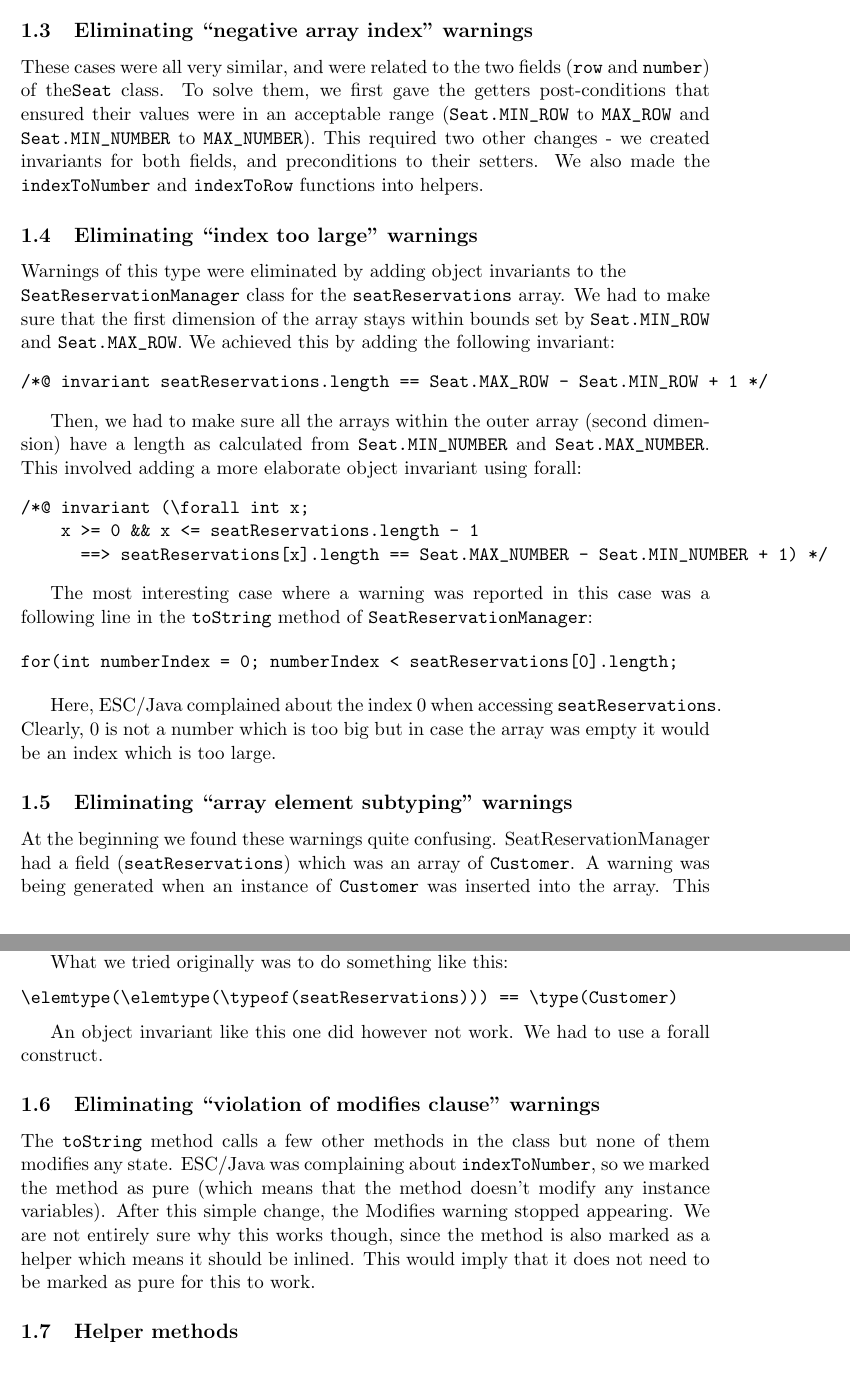
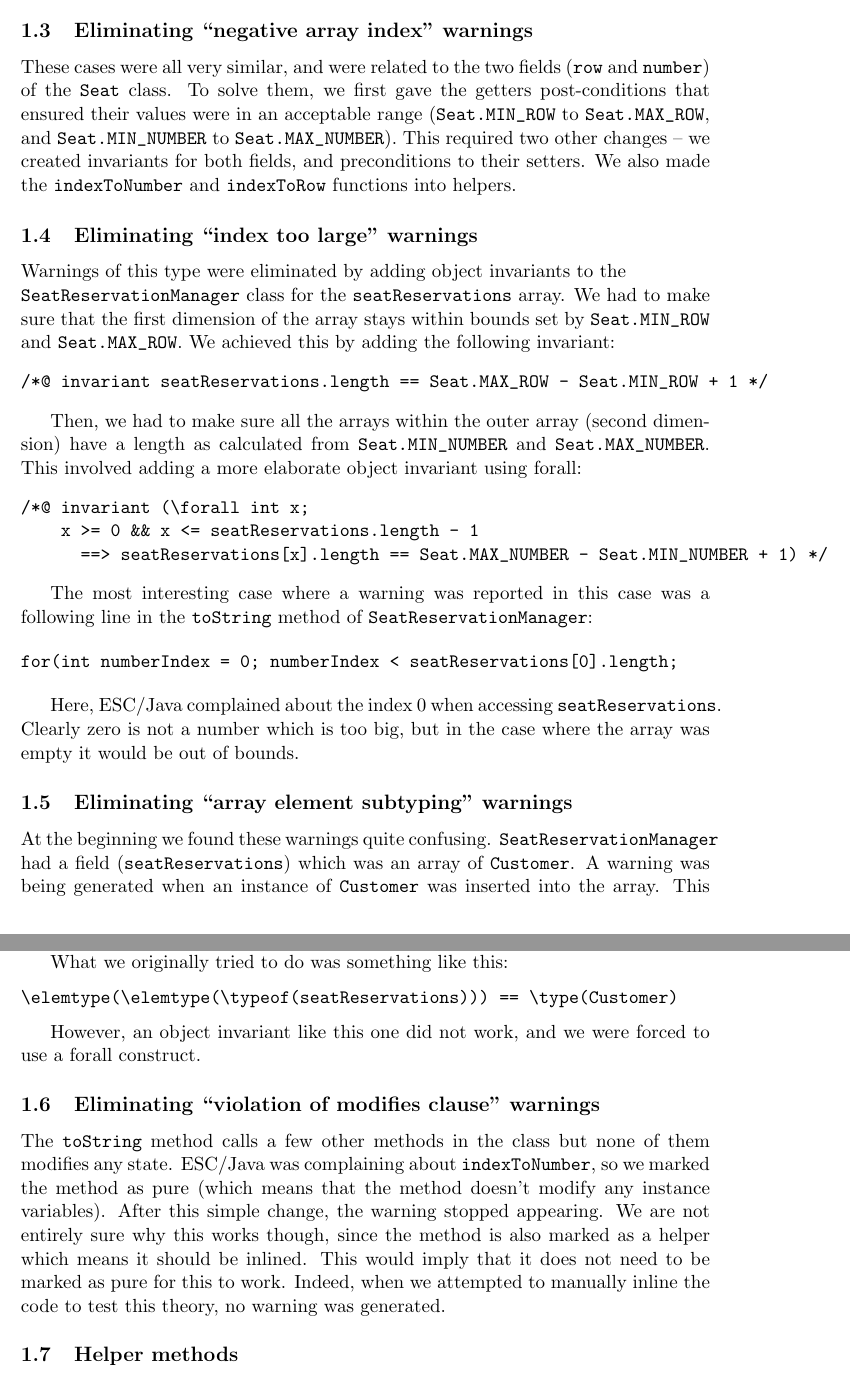
Before and after one commit to FriedSock/Project-Alastair, a LaTeX document (report/report.tex): two parts of pages 2 and 3 of 4, joined at a grey line, cut so that both start at the same text. Compiled offline with pdfLaTeX.

Commit message:
report prettied

```diff
--- a/report/report.tex
+++ b/report/report.tex
@@ -61,7 +62,7 @@ There were no knock-on effects caused by adding the new annotations.
 
 \subsection{Eliminating ``negative array index'' warnings}
 
-These cases were all very similar, and were related to the two fields (\verb|row| and \verb|number|) of the\verb|Seat| class. To solve them, we first gave the getters post-conditions that ensured their values were in an acceptable range (\verb|Seat.MIN_ROW| to \verb|MAX_ROW| and \verb|Seat.MIN_NUMBER| to \verb|MAX_NUMBER|). This required two other changes - we created invariants for both fields, and preconditions to their setters. We also made the \verb|indexToNumber| and \verb|indexToRow| functions into helpers.
+These cases were all very similar, and were related to the two fields (\verb|row| and \verb|number|) of the \verb|Seat| class. To solve them, we first gave the getters post-conditions that ensured their values were in an acceptable range (\verb|Seat.MIN_ROW| to \verb|Seat.MAX_ROW|, and \verb|Seat.MIN_NUMBER| to \verb|Seat.MAX_NUMBER|). This required two other changes -- we created invariants for both fields, and preconditions to their setters. We also made the \verb|indexToNumber| and \verb|indexToRow| functions into helpers.
 
 \subsection{Eliminating ``index too large'' warnings}
 
@@ -88,11 +89,11 @@ The most interesting case where a warning was reported in this case was a follow
 for(int numberIndex = 0; numberIndex < seatReservations[0].length;
 \end{verbatim}
 
-Here, ESC/Java complained about the index 0 when accessing \verb|seatReservations|. Clearly, 0 is not a number which is too big but in case the array was empty it would be an index which is too large.
+Here, ESC/Java complained about the index 0 when accessing \verb|seatReservations|. Clearly zero is not a number which is too big, but in the case where the array was empty it would be out of bounds.
 
 \subsection{Eliminating ``array element subtyping'' warnings}
 
-At the beginning we found these warnings quite confusing. SeatReservationManager had a field (\verb|seatReservations|) which was an array of \verb|Customer|. A warning was being generated when an instance of \verb|Customer| was inserted into the array. This didn't make much sense until we realised that if the array was initialised as an array of some class which is a subclass of \verb|Customer|, then inserting either an instance of \verb|Customer| or some other subclass would be wrong.
+At the beginning we found these warnings quite confusing. \verb|SeatReservationManager| had a field (\verb|seatReservations|) which was an array of \verb|Customer|. A warning was being generated when an instance of \verb|Customer| was inserted into the array. This didn't make much sense until we realised that if the array was initialised as an array of some class which is a subclass of \verb|Customer|, then inserting either an instance of \verb|Customer| or some other subclass would be wrong.
 
 Once we knew what the potential problem was, we fixed it by extending our object invariant with a forall clause to look like this:
 
@@ -104,19 +105,19 @@ Once we knew what the potential problem was, we fixed it by extending our object
         && \elemtype(\typeof(seatReservations[x])) == \type(Customer)) */
 \end{verbatim}
 
-Here we are making sure that all the elements in the \verb|seatReservations| array are of type Customer.
+Here we are making sure that all the elements in the \verb|seatReservations| array are of type \verb|Customer|.
 
-What we tried originally was to do something like this:
+What we originally tried to do was something like this:
 
 \begin{verbatim}
 \elemtype(\elemtype(\typeof(seatReservations))) == \type(Customer)
 \end{verbatim}
 
-An object invariant like this one did however not work. We had to use a forall construct.
+However, an object invariant like this one did not work, and we were forced to use a forall construct.
 
 \subsection{Eliminating ``violation of modifies clause'' warnings}
 
-The \verb|toString| method calls a few other methods in the class but none of them modifies any state. ESC/Java was complaining about \verb|indexToNumber|, so we marked the method as pure (which means that the method doesn't modify any instance variables). After this simple change, the Modifies warning stopped appearing. We are not entirely sure why this works though, since the method is also marked as a helper which means it should be inlined. This would imply that it does not need to be marked as pure for this to work.
+The \verb|toString| method calls a few other methods in the class but none of them modifies any state. ESC/Java was complaining about \verb|indexToNumber|, so we marked the method as pure (which means that the method doesn't modify any instance variables). After this simple change, the warning stopped appearing. We are not entirely sure why this works though, since the method is also marked as a helper which means it should be inlined. This would imply that it does not need to be marked as pure for this to work. Indeed, when we attempted to manually inline the code to test this theory, no warning was generated.
 
 \subsection{Helper methods}
 
```
Also changed, not shown: report/report.tex (5 more changed lines).
